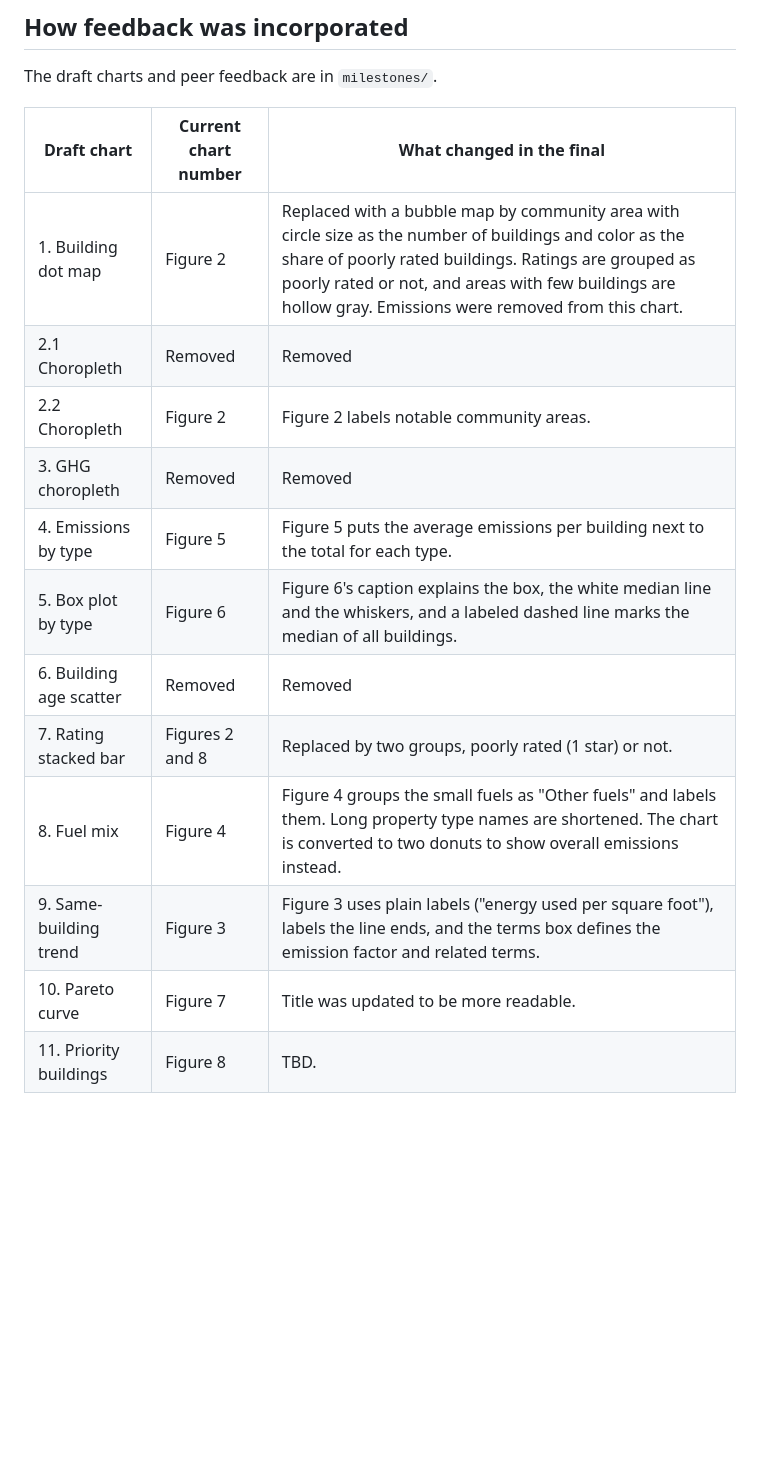
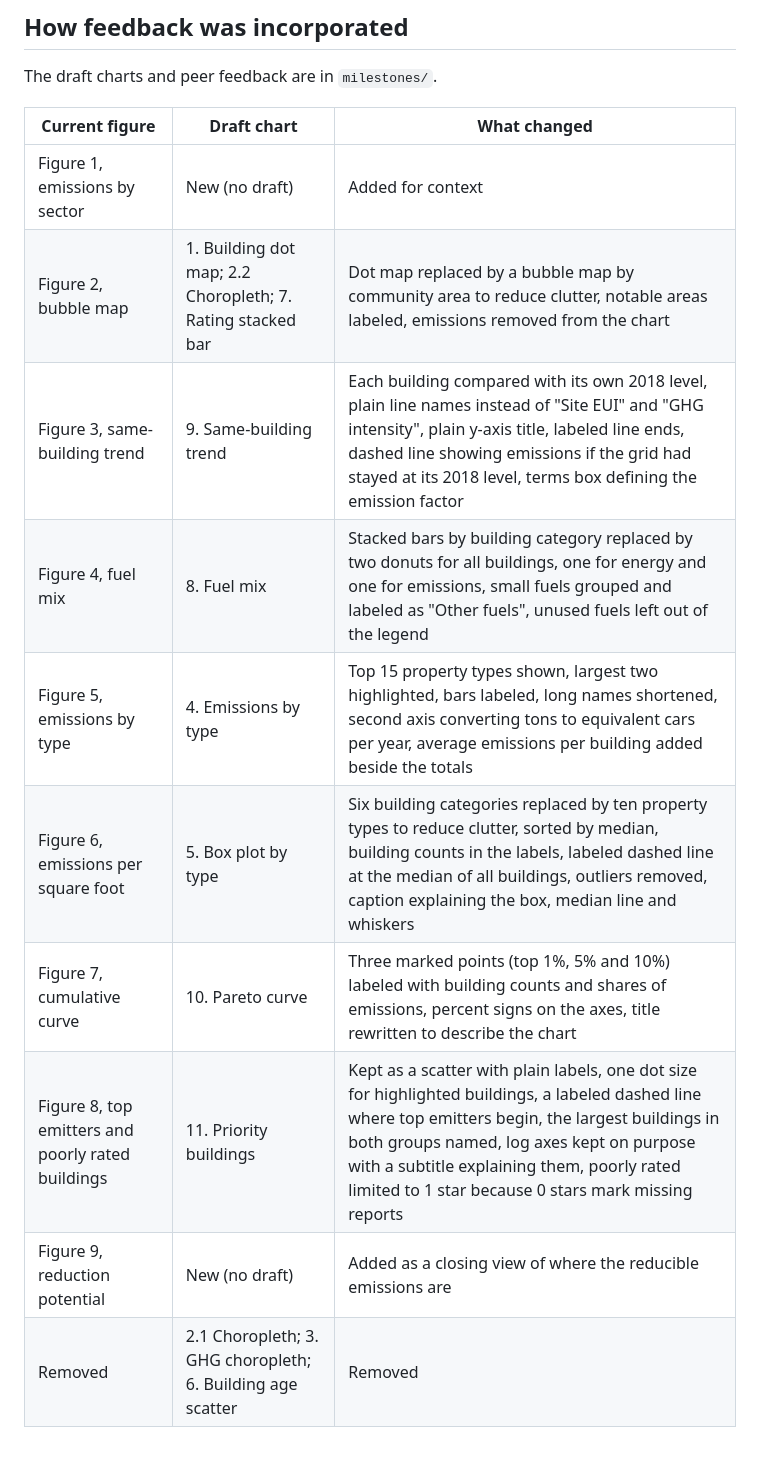
Before and after one commit to christinetsai/chicago-building-energy, a Markdown page: README.md, the part around the change printed below. Rendered like a GitHub page; blank space fills up the shorter version.

```diff
--- a/README.md
+++ b/README.md
@@ -46,17 +50,15 @@ The page `static-viz/index.html` links to those images. The PDF is printed from
 
 The draft charts and peer feedback are in `milestones/`.
 
-| Draft chart | Current chart number | What changed in the final |
+| Current figure | Draft chart | What changed |
 |---|---|---|
-| 1. Building dot map | Figure 2 | Replaced with a bubble map by community area with circle size as the number of buildings and color as the share of poorly rated buildings. Ratings are grouped as poorly rated or not, and areas with few buildings are hollow gray. Emissions were removed from this chart. |
-| 2.1 Choropleth | Removed | Removed |
-| 2.2 Choropleth | Figure 2 | Figure 2 labels notable community areas. |
-| 3. GHG choropleth | Removed | Removed |
-| 4. Emissions by type | Figure 5 | Figure 5 puts the average emissions per building next to the total for each type. |
-| 5. Box plot by type | Figure 6 | Figure 6's caption explains the box, the white median line and the whiskers, and a labeled dashed line marks the median of all buildings. |
-| 6. Building age scatter | Removed | Removed |
-| 7. Rating stacked bar | Figures 2 and 8 | Replaced by two groups, poorly rated (1 star) or not. |
-| 8. Fuel mix | Figure 4 | Figure 4 groups the small fuels as "Other fuels" and labels them. Long property type names are shortened. The chart is converted to two donuts to show overall emissions instead. |
-| 9. Same-building trend | Figure 3 | Figure 3 uses plain labels ("energy used per square foot"), labels the line ends, and the terms box defines the emission factor and related terms. |
-| 10. Pareto curve | Figure 7 | Title was updated to be more readable. |
-| 11. Priority buildings | Figure 8 | TBD. |
+| Figure 1, emissions by sector | New (no draft) | Added for context |
+| Figure 2, bubble map | 1. Building dot map; 2.2 Choropleth; 7. Rating stacked bar | Dot map replaced by a bubble map by community area to reduce clutter, notable areas labeled, emissions removed from the chart |
+| Figure 3, same-building trend | 9. Same-building trend | Each building compared with its own 2018 level, plain line names instead of "Site EUI" and "GHG intensity", plain y-axis title, labeled line ends, dashed line showing emissions if the grid had stayed at its 2018 level, terms box defining the emission factor |
+| Figure 4, fuel mix | 8. Fuel mix | Stacked bars by building category replaced by two donuts for all buildings, one for energy and one for emissions, small fuels grouped and labeled as "Other fuels", unused fuels left out of the legend |
+| Figure 5, emissions by type | 4. Emissions by type | Top 15 property types shown, largest two highlighted, bars labeled, long names shortened, second axis converting tons to equivalent cars per year, average emissions per building added beside the totals |
+| Figure 6, emissions per square foot | 5. Box plot by type | Six building categories replaced by ten property types to reduce clutter, sorted by median, building counts in the labels, labeled dashed line at the median of all buildings, outliers removed, caption explaining the box, median line and whiskers |
+| Figure 7, cumulative curve | 10. Pareto curve | Three marked points (top 1%, 5% and 10%) labeled with building counts and shares of emissions, percent signs on the axes, title rewritten to describe the chart |
+| Figure 8, top emitters and poorly rated buildings | 11. Priority buildings | Kept as a scatter with plain labels, one dot size for highlighted buildings, a labeled dashed line where top emitters begin, the largest buildings in both groups named, log axes kept on purpose with a subtitle explaining them, poorly rated limited to 1 star because 0 stars mark missing reports |
+| Figure 9, reduction potential | New (no draft) | Added as a closing view of where the reducible emissions are |
+| Removed | 2.1 Choropleth; 3. GHG choropleth; 6. Building age scatter | Removed |
```
Also changed, not shown: other parts of README.md (+6 -2 lines), static-viz/final-screenshot.png, 7 other files.
